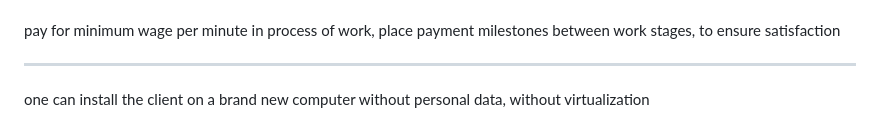
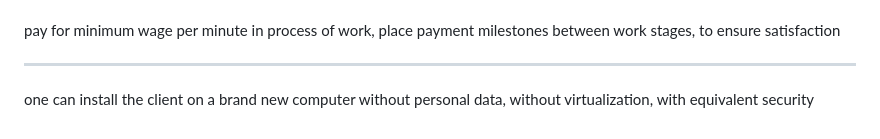
Before and after one commit to James4Ever0/openmule, a Markdown page: README.md, the part around the change. Drawn GitHub-style.

```diff
--- a/README.md
+++ b/README.md
@@ -94,4 +94,4 @@ pay for minimum wage per minute in process of work, place payment milestones bet
 
 ---
 
-one can install the client on a brand new computer without personal data, without virtualization
+one can install the client on a brand new computer without personal data, without virtualization, with equivalent security
```
